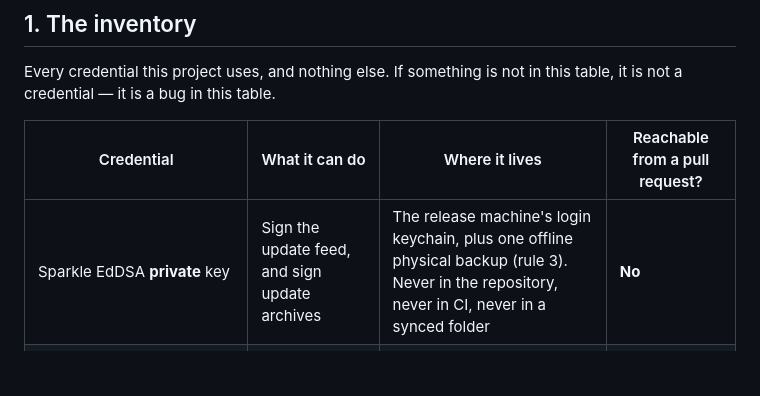
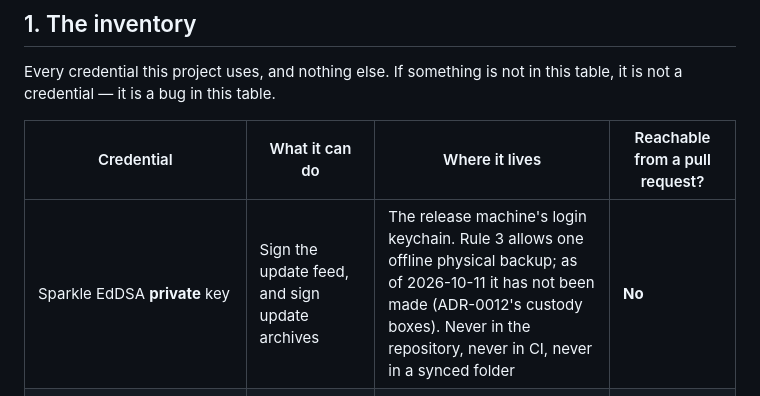
Before and after one commit to dibas-np/NepalKit, a Markdown page: docs/secrets-policy.md, the part around the change. Drawn GitHub-style; blank space fills up the shorter version.

Commit message:
docs: the inventory says the offline key backup is allowed, not made
CodeRabbit noted the inventory row read as if the offline backup already
exists, while ADR-0012's custody boxes say it has not been made. The row now
says rule 3 allows one and that, as of 2026-10-11, it has not been made.

Co-Authored-By: Claude Opus 5.5 <noreply@anthropic.com>
Signed-off-by: dibas-np <dibas.sigdel@gmail.com>

```diff
--- a/docs/secrets-policy.md
+++ b/docs/secrets-policy.md
@@ -18,7 +18,7 @@ this table, it is not a credential — it is a bug in this table.
 
 | Credential | What it can do | Where it lives | Reachable from a pull request? |
 | --- | --- | --- | --- |
-| Sparkle EdDSA **private** key | Sign the update feed, and sign update archives | The release machine's login keychain, plus one offline physical backup (rule 3). Never in the repository, never in CI, never in a synced folder | **No** |
+| Sparkle EdDSA **private** key | Sign the update feed, and sign update archives | The release machine's login keychain. Rule 3 allows one offline physical backup; as of 2026-10-11 it has not been made (ADR-0012's custody boxes). Never in the repository, never in CI, never in a synced folder | **No** |
 | Sparkle EdDSA **public** key | Verify updates — safe to disclose | `SUPublicEDKey` in `NepalKit/Info.plist`, committed | n/a |
 | Apple Developer ID Application certificate + private key | Code-sign a distributed `.app` | The release machine's keychain | **No** |
 | `notarytool` keychain profile (`NepalKit-notary`) | Submit to Apple's notary service | The release machine's keychain, created once with `xcrun notarytool store-credentials` | **No** |
```
